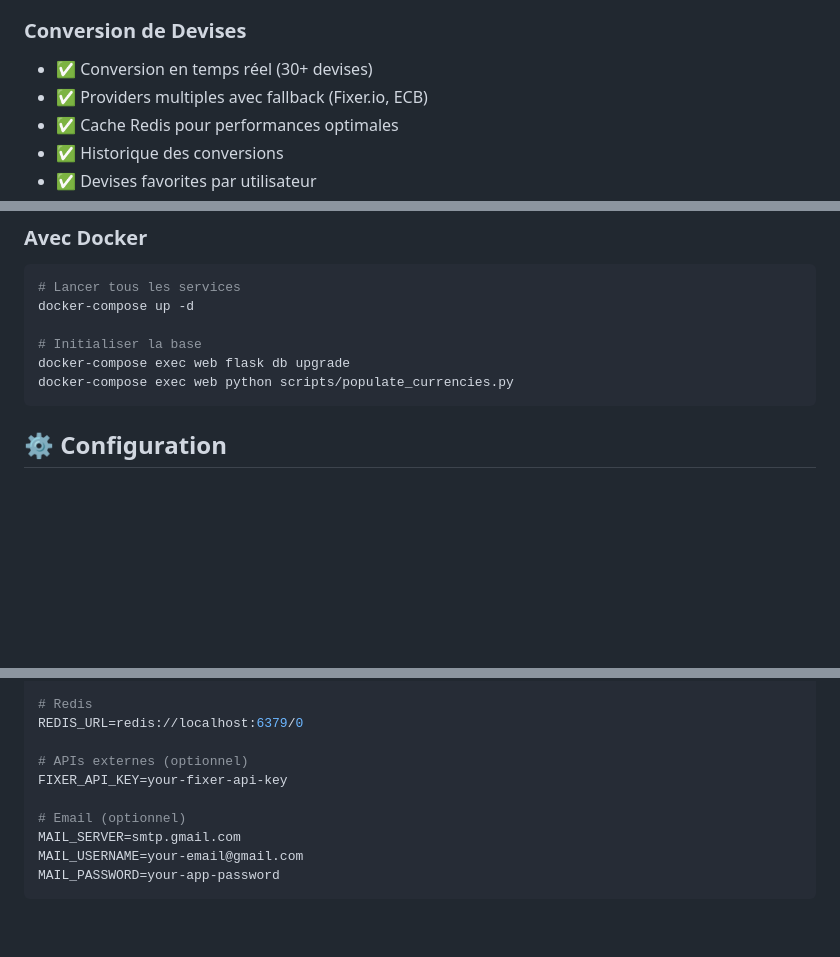
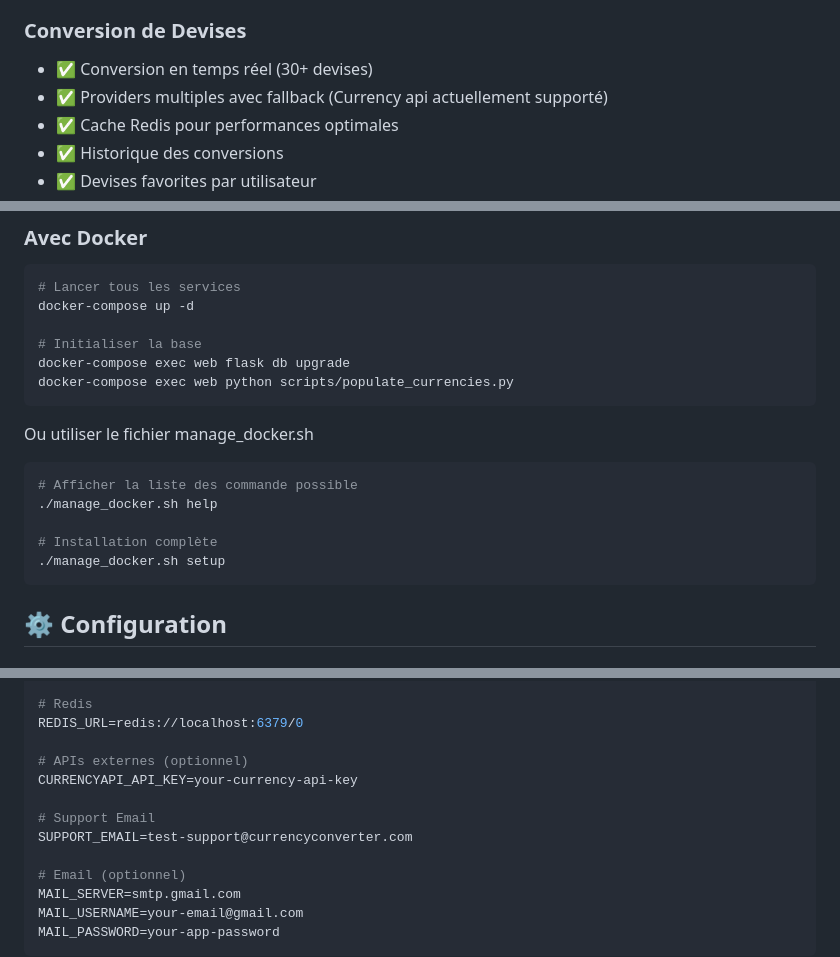
Before and after one commit to cyrus937/flask-currency-converter, a Markdown page: README.md, 3 parts joined by grey strips. GitHub-like rendering; blank space fills up the shorter version.

Commit message:
fix: Update README to clarify supported currency providers and add manage_docker.sh setup instructions

````diff
--- a/README.md
+++ b/README.md
@@ -15,7 +15,7 @@ Une application Flask complète combinant un système d'authentification robuste
 
 ### Conversion de Devises
 - ✅ Conversion en temps réel (30+ devises)
-- ✅ Providers multiples avec fallback (Fixer.io, ECB)
+- ✅ Providers multiples avec fallback (Currency api actuellement supporté)
 - ✅ Cache Redis pour performances optimales
 - ✅ Historique des conversions
 - ✅ Devises favorites par utilisateur
@@ -91,6 +90,16 @@ docker-compose exec web flask db upgrade
 docker-compose exec web python scripts/populate_currencies.py
 ```
 
+Ou utiliser le fichier manage_docker.sh
+
+```bash
+# Afficher la liste des commande possible
+./manage_docker.sh help
+
+# Installation complète
+./manage_docker.sh setup
+```
+
 ## ⚙️ Configuration
 
 ### Variables d'environnement (.env)
@@ -107,7 +116,10 @@ DATABASE_URL=postgresql://user:pass@localhost/db_name
 REDIS_URL=redis://localhost:6379/0
 
 # APIs externes (optionnel)
-FIXER_API_KEY=your-fixer-api-key
+CURRENCYAPI_API_KEY=your-currency-api-key
+
+# Support Email
+SUPPORT_EMAIL=test-support@currencyconverter.com
 
 # Email (optionnel)
 MAIL_SERVER=smtp.gmail.com
````
Also changed, not shown: other parts of README.md (+1 -2 lines).
